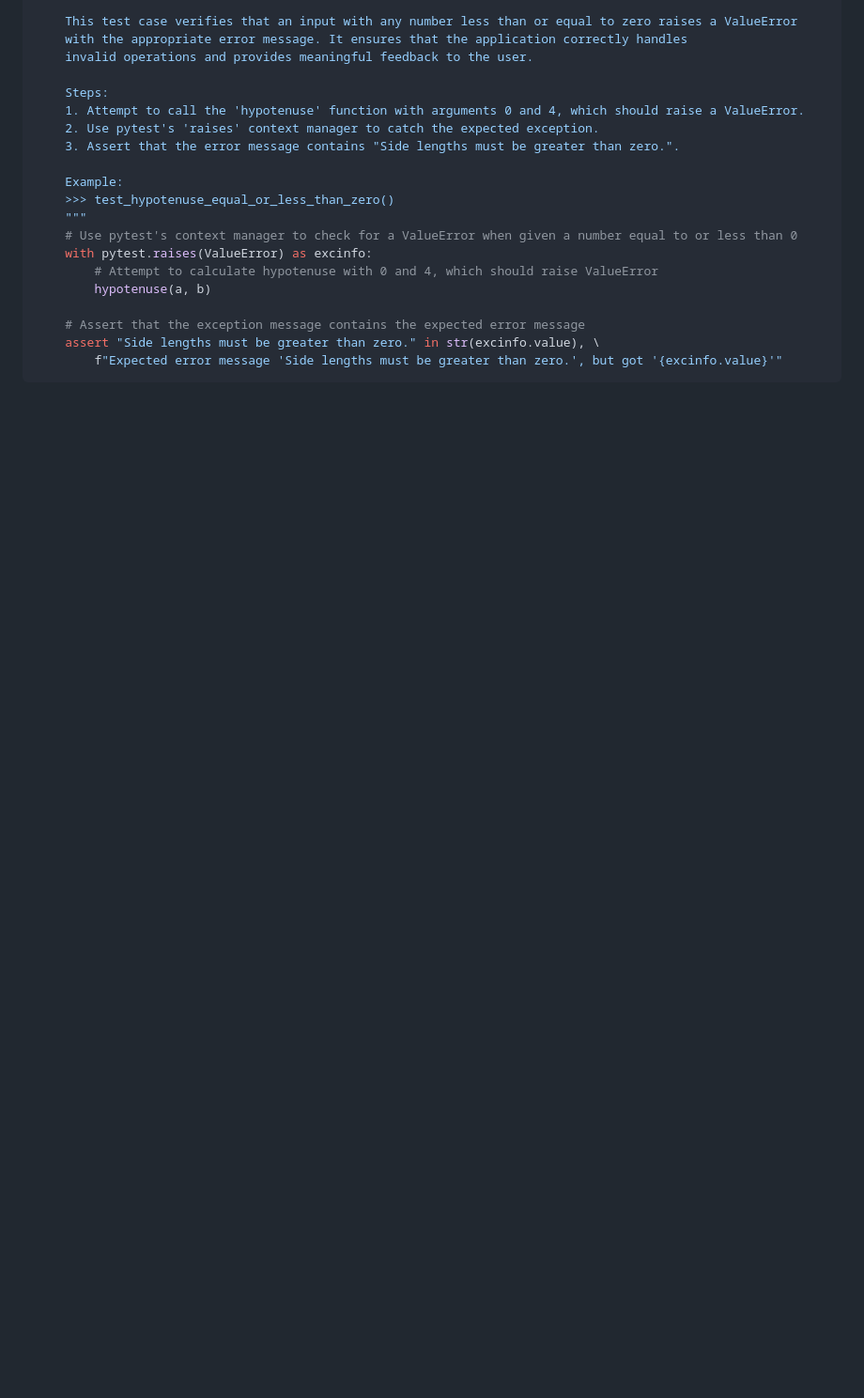
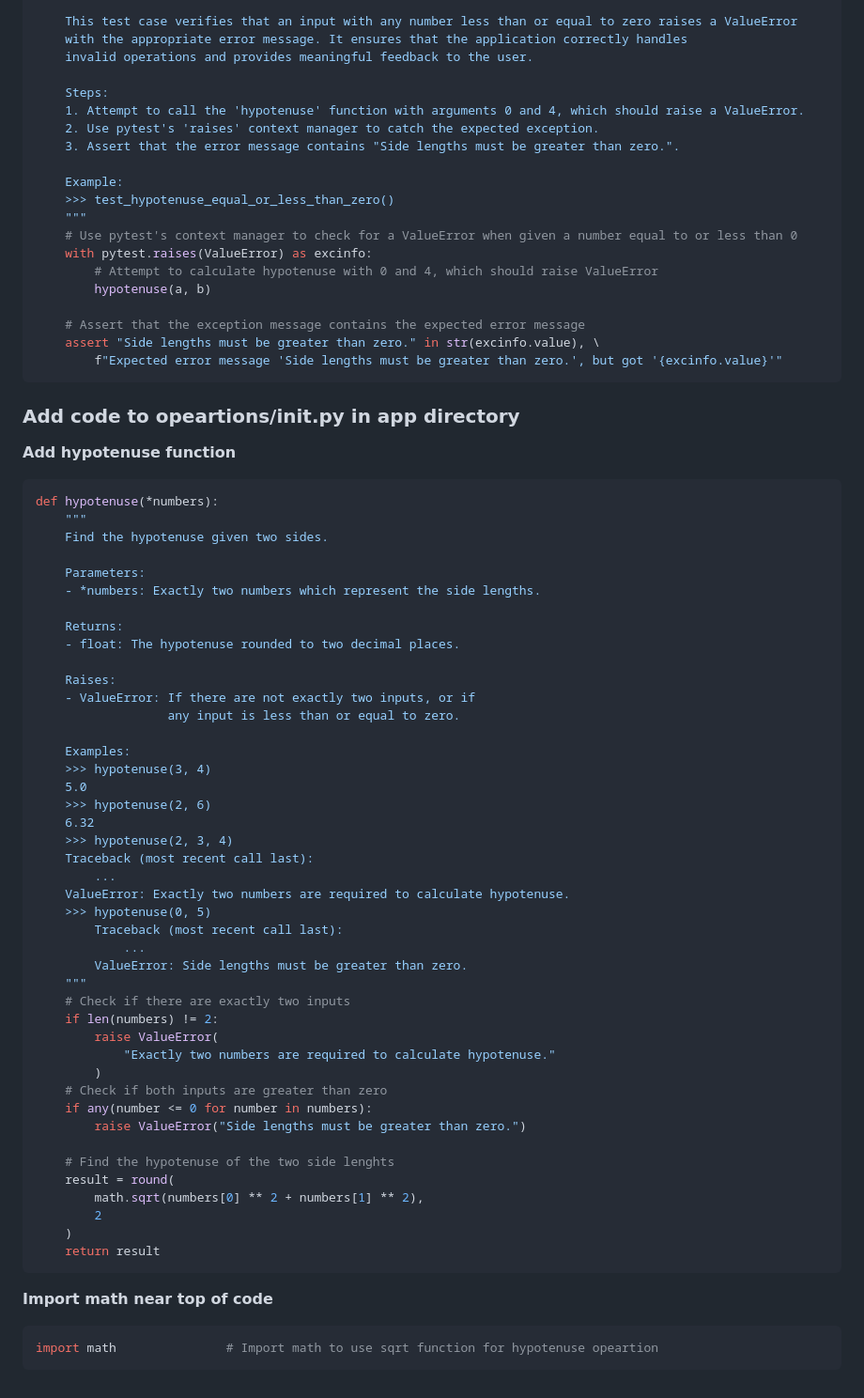
Before and after one commit to dbalicky/IS601_final_project, a Markdown page: README.md, the part around one of its changes. Shown at 94% size. Rendered like a GitHub page; blank space fills up the shorter version.

````diff
--- a/README.md
+++ b/README.md
@@ -382,3 +382,57 @@ def test_hypotenuse_equal_or_less_than_zero(a: Number, b: Number) -> None:
     assert "Side lengths must be greater than zero." in str(excinfo.value), \
         f"Expected error message 'Side lengths must be greater than zero.', but got '{excinfo.value}'"
 ```
+
+### Add code to opeartions/__init__.py in app directory
+
+**Add hypotenuse function**
+```bash
+def hypotenuse(*numbers):
+    """
+    Find the hypotenuse given two sides.
+
+    Parameters:
+    - *numbers: Exactly two numbers which represent the side lengths.
+
+    Returns:
+    - float: The hypotenuse rounded to two decimal places.
+
+    Raises:
+    - ValueError: If there are not exactly two inputs, or if
+                  any input is less than or equal to zero.
+
+    Examples:
+    >>> hypotenuse(3, 4)
+    5.0
+    >>> hypotenuse(2, 6)
+    6.32
+    >>> hypotenuse(2, 3, 4)
+    Traceback (most recent call last):
+        ...
+    ValueError: Exactly two numbers are required to calculate hypotenuse.
+    >>> hypotenuse(0, 5)
+        Traceback (most recent call last):
+            ...
+        ValueError: Side lengths must be greater than zero.
+    """
+    # Check if there are exactly two inputs
+    if len(numbers) != 2:
+        raise ValueError(
+            "Exactly two numbers are required to calculate hypotenuse."
+        )
+    # Check if both inputs are greater than zero
+    if any(number <= 0 for number in numbers):
+        raise ValueError("Side lengths must be greater than zero.")
+
+    # Find the hypotenuse of the two side lenghts
+    result = round(
+        math.sqrt(numbers[0] ** 2 + numbers[1] ** 2),
+        2
+    )
+    return result
+```
+
+**Import math near top of code**
+```bash
+import math               # Import math to use sqrt function for hypotenuse opeartion
+```
````
Also changed, not shown: other parts of README.md (+1 -1 lines).
